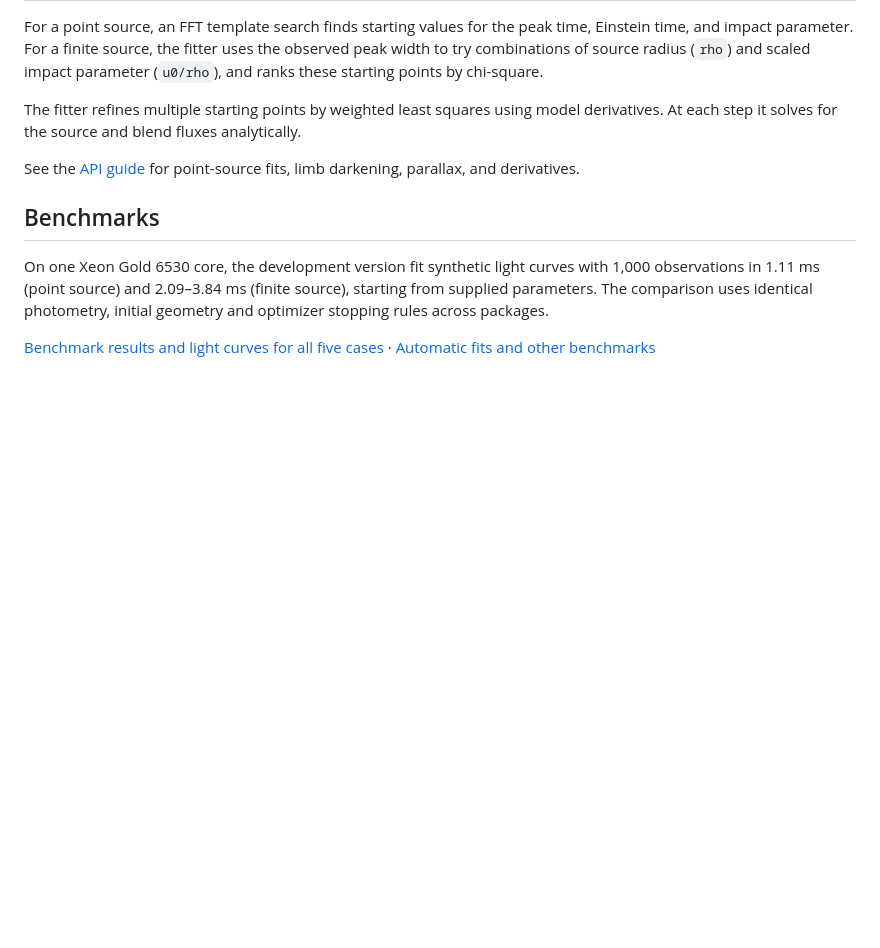
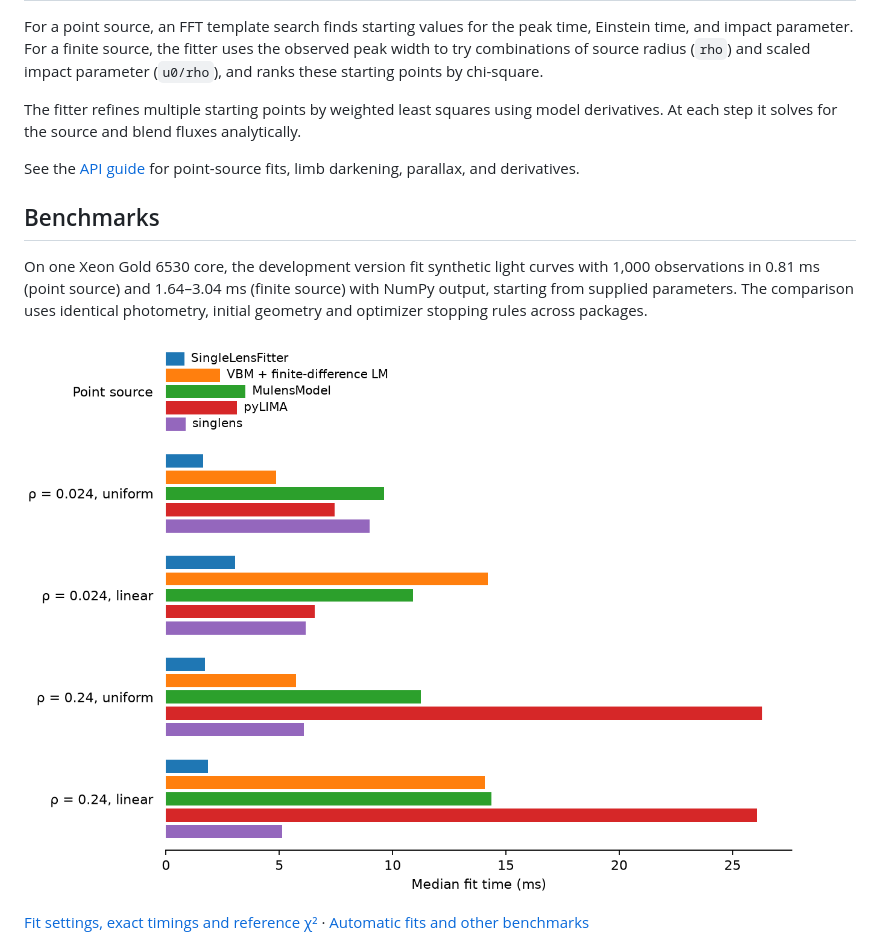
Before and after one commit to NunotaKansuke/SingleLensFitter, a Markdown page: README.md, the part around the change. GitHub-like rendering; pictures changed too: benchmarks/figures/matched-fit-times.png (added); blank space fills up the shorter version.

Commit message:
Publish singlens benchmark and NumPy fit results

```diff
--- a/README.md
+++ b/README.md
@@ -44,11 +44,13 @@ for point-source fits, limb darkening, parallax, and derivatives.
 ## Benchmarks
 
 On one Xeon Gold 6530 core, the development version fit synthetic light curves
-with 1,000 observations in 1.11 ms (point source) and 2.09–3.84 ms (finite
-source), starting from supplied parameters. The comparison uses identical
+with 1,000 observations in 0.81 ms (point source) and
+1.64–3.04 ms (finite source) with NumPy output, starting from supplied parameters. The comparison uses identical
 photometry, initial geometry and optimizer stopping rules across packages.
 
-[Benchmark results and light curves for all five cases](benchmarks/comparison.md#matched-seeded-fits)
+[![Median fit time in milliseconds for SingleLensFitter, VBMicrolensing, MulensModel, pyLIMA and singlens across five source profiles](benchmarks/figures/matched-fit-times.png)](benchmarks/comparison.md#matched-seeded-fits)
+
+[Fit settings, exact timings and reference χ²](benchmarks/comparison.md#matched-seeded-fits)
 · [Automatic fits and other benchmarks](benchmarks/README.md)
 
 [![Synthetic finite-source light curve and SLF fit, with a peak close-up and normalized residuals](benchmarks/figures/rho-0.24-linear.png)](benchmarks/comparison.md#benchmark-light-curves)
```
Also changed, not shown: benchmarks/comparison.md (+44 -15 lines), docs/api.md (+4 -0 lines), 6 other files.
